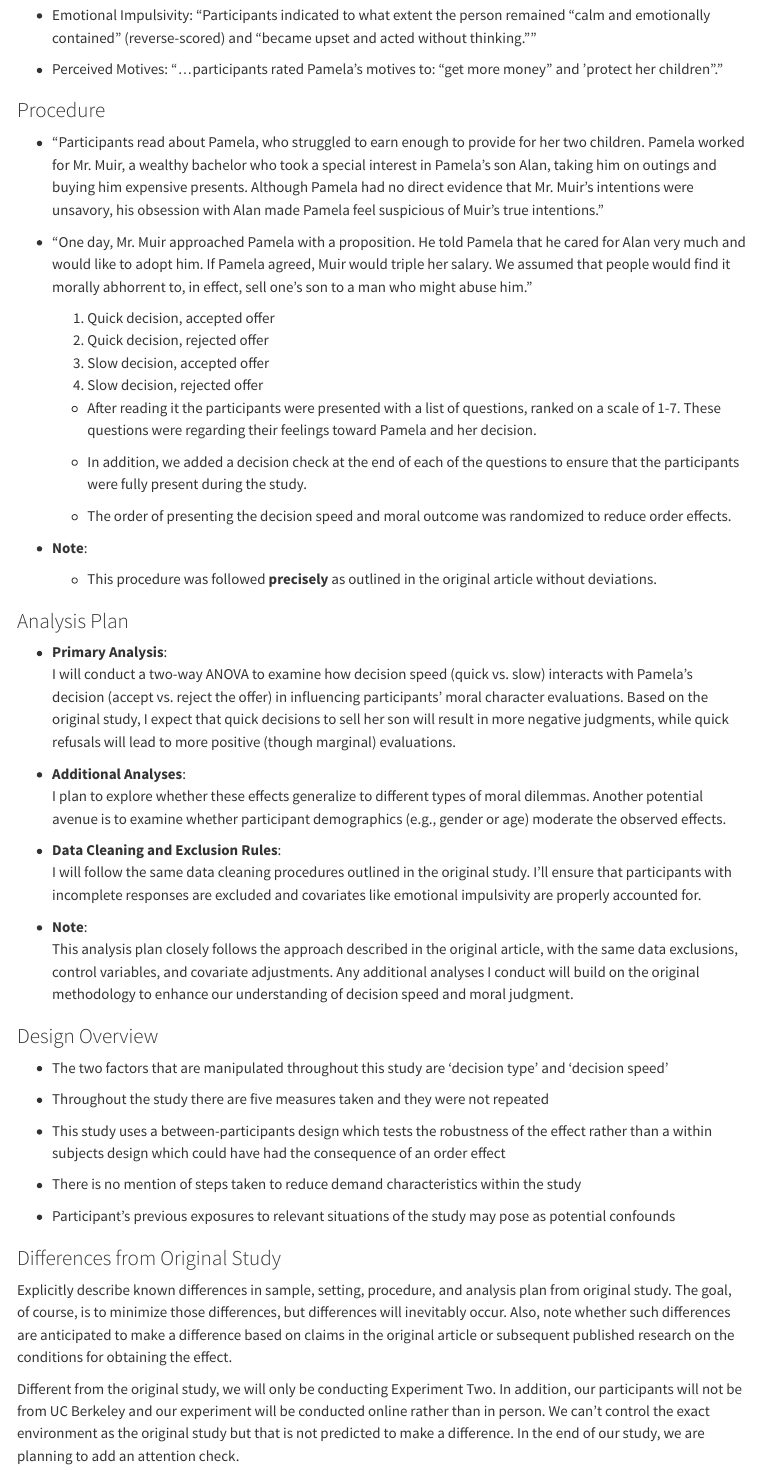
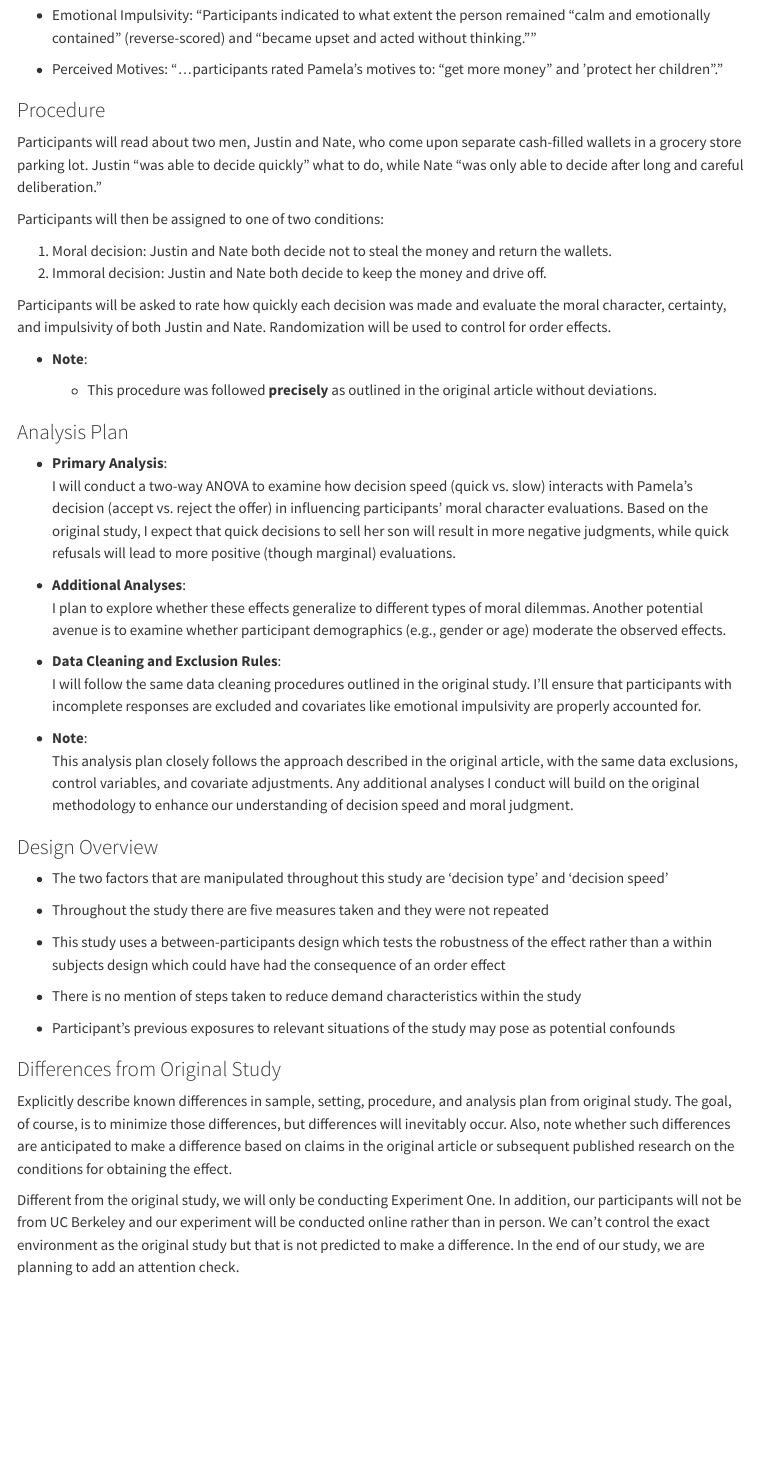
Before and after one commit to miladutton/critcher2013_2, a Quarto document (writeup/writeup_caroline_porche.qmd): the page in a window 1100 px wide, from 1270 px down. Rendered offline with R 4.5, knitr and Pandoc in place of Quarto, with nearby package versions; menus at the side of the page are left out.

Commit message:
Update writeup_caroline_porche.qmd

```diff
--- a/writeup/writeup_caroline_porche.qmd
+++ b/writeup/writeup_caroline_porche.qmd
@@ -42,20 +42,14 @@ Planned sample size and/or termination rule, sampling frame, known demographics
 
 ### Procedure
 
--   “Participants read about Pamela, who struggled to earn enough to provide for her two children. Pamela worked for Mr. Muir, a wealthy bachelor who took a special interest in Pamela’s son Alan, taking him on outings and buying him expensive presents. Although Pamela had no direct evidence that Mr. Muir’s intentions were unsavory, his obsession with Alan made Pamela feel suspicious of Muir’s true intentions.”
+Participants will read about two men, Justin and Nate, who come upon separate cash-filled wallets in a grocery store parking lot. Justin “was able to decide quickly” what to do, while Nate “was only able to decide after long and careful deliberation.”
 
--   “One day, Mr. Muir approached Pamela with a proposition. He told Pamela that he cared for Alan very much and would like to adopt him. If Pamela agreed, Muir would triple her salary. We assumed that people would find it morally abhorrent to, in effect, sell one’s son to a man who might abuse him.”
+Participants will then be assigned to one of two conditions:
 
-    1.  Quick decision, accepted offer
-    2.  Quick decision, rejected offer
-    3.  Slow decision, accepted offer
-    4.  Slow decision, rejected offer
+1. Moral decision: Justin and Nate both decide not to steal the money and return the wallets.
+2. Immoral decision: Justin and Nate both decide to keep the money and drive off.
 
-    -   After reading it the participants were presented with a list of questions, ranked on a scale of 1-7. These questions were regarding their feelings toward Pamela and her decision.
-
-    -   In addition, we added a decision check at the end of each of the questions to ensure that the participants were fully present during the study.
-
-    -   The order of presenting the decision speed and moral outcome was randomized to reduce order effects.
+Participants will be asked to rate how quickly each decision was made and evaluate the moral character, certainty, and impulsivity of both Justin and Nate. Randomization will be used to control for order effects.
 
 -   **Note**:
 
@@ -91,7 +85,7 @@ Planned sample size and/or termination rule, sampling frame, known demographics
 
 Explicitly describe known differences in sample, setting, procedure, and analysis plan from original study. The goal, of course, is to minimize those differences, but differences will inevitably occur. Also, note whether such differences are anticipated to make a difference based on claims in the original article or subsequent published research on the conditions for obtaining the effect.
 
-Different from the original study, we will only be conducting Experiment Two. In addition, our participants will not be from UC Berkeley and our experiment will be conducted online rather than in person. We can't control the exact environment as the original study but that is not predicted to make a difference. In the end of our study, we are planning to add an attention check.
+Different from the original study, we will only be conducting Experiment One. In addition, our participants will not be from UC Berkeley and our experiment will be conducted online rather than in person. We can't control the exact environment as the original study but that is not predicted to make a difference. In the end of our study, we are planning to add an attention check.
 
 ### Methods Addendum (Post Data Collection)
 
```
